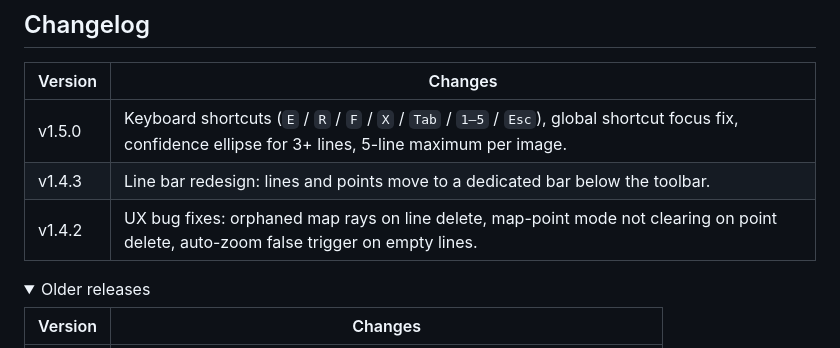
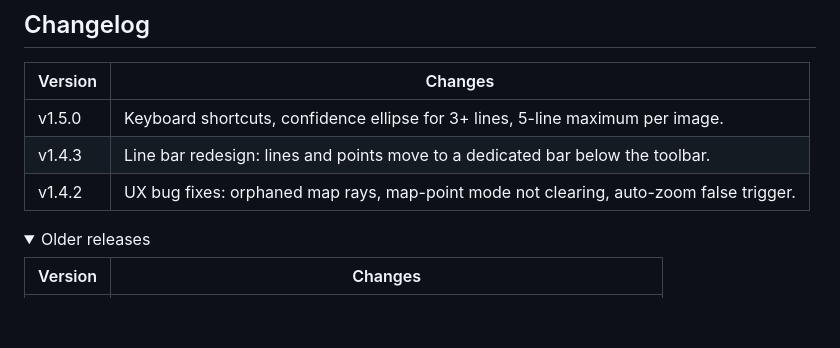
Before and after one commit to kluter/TracePoint, a Markdown page: README.md, the part around the change. Drawn GitHub-style; folded sections open; blank space fills up the shorter version.

Commit message:
trimm readme

```diff
--- a/README.md
+++ b/README.md
@@ -119,9 +119,9 @@ python3 -m http.server
 
 | Version | Changes |
 |---------|---------|
-| v1.5.0 | Keyboard shortcuts (`E` / `R` / `F` / `X` / `Tab` / `1–5` / `Esc`), global shortcut focus fix, confidence ellipse for 3+ lines, 5-line maximum per image. |
+| v1.5.0 | Keyboard shortcuts, confidence ellipse for 3+ lines, 5-line maximum per image. |
 | v1.4.3 | Line bar redesign: lines and points move to a dedicated bar below the toolbar. |
-| v1.4.2 | UX bug fixes: orphaned map rays on line delete, map-point mode not clearing on point delete, auto-zoom false trigger on empty lines. |
+| v1.4.2 | UX bug fixes: orphaned map rays, map-point mode not clearing, auto-zoom false trigger. |
 
 <details>
 <summary>Older releases</summary>
```
